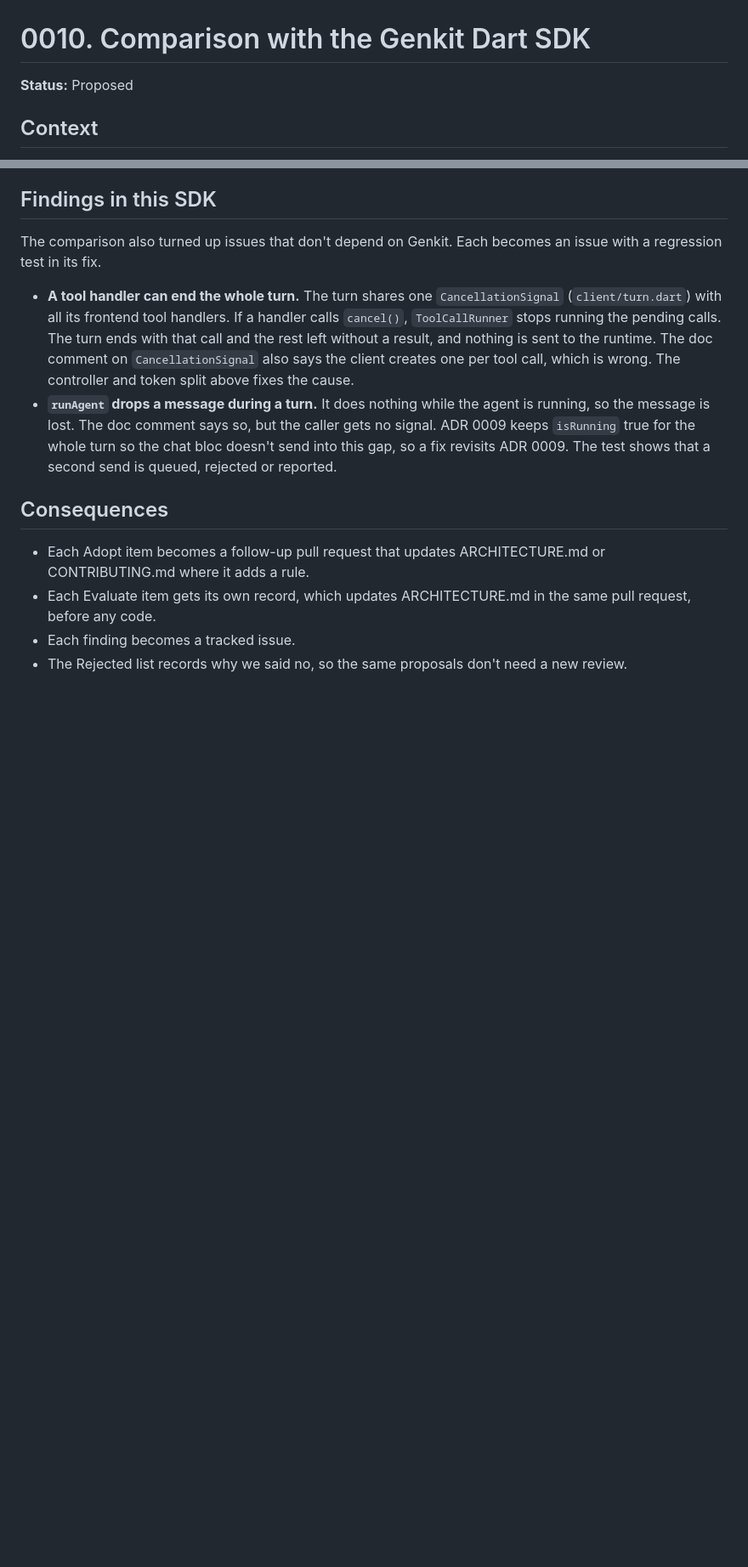
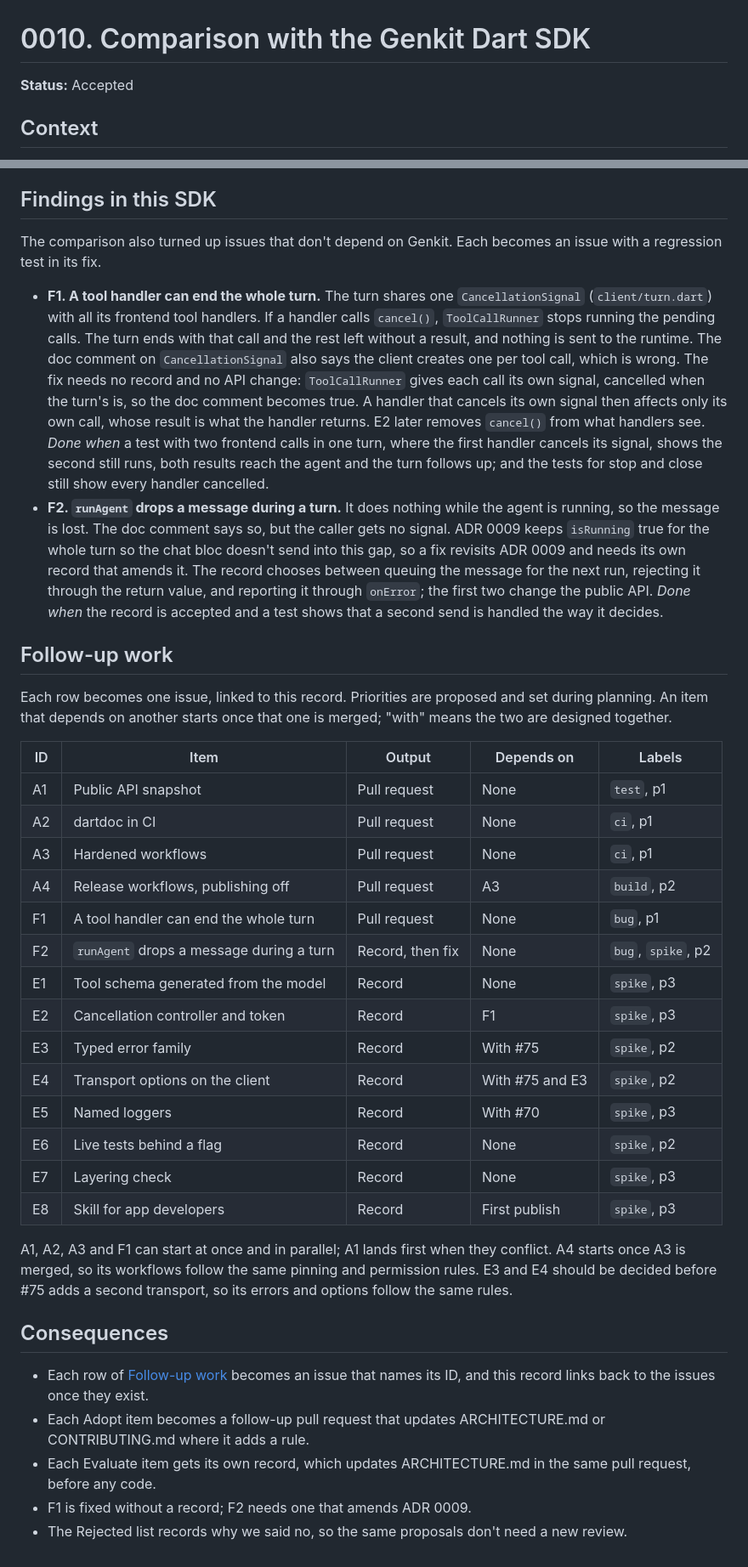
Before and after one commit to VGVentures/copilotkit_flutter_sdk, a Markdown page: docs/adr/0010-genkit-dart-comparison.md, 2 parts joined by grey strips. Shown at 85% size. GitHub-like rendering; blank space fills up the shorter version.

```diff
--- a/docs/adr/0010-genkit-dart-comparison.md
+++ b/docs/adr/0010-genkit-dart-comparison.md
@@ -1,6 +1,6 @@
 # 0010. Comparison with the Genkit Dart SDK
 
-**Status:** Proposed
+**Status:** Accepted
 
 ## Context
 
@@ -271,25 +308,68 @@ pull request.
 The comparison also turned up issues that don't depend on Genkit. Each
 becomes an issue with a regression test in its fix.
 
-- **A tool handler can end the whole turn.** The turn shares one
+- **F1. A tool handler can end the whole turn.** The turn shares one
   `CancellationSignal` (`client/turn.dart`) with all its frontend tool
   handlers. If a handler calls `cancel()`, `ToolCallRunner` stops running the
   pending calls. The turn ends with that call and the rest left without a
   result, and nothing is sent to the runtime. The doc comment on
   `CancellationSignal` also says the client creates one per tool call, which
-  is wrong. The controller and token split above fixes the cause.
-- **`runAgent` drops a message during a turn.** It does nothing while the
-  agent is running, so the message is lost. The doc comment says so, but the
-  caller gets no signal. ADR 0009 keeps `isRunning` true for the whole turn
-  so the chat bloc doesn't send into this gap, so a fix revisits ADR 0009.
-  The test shows that a second send is queued, rejected or reported.
+  is wrong. The fix needs no record and no API change: `ToolCallRunner`
+  gives each call its own signal, cancelled when the turn's is, so the doc
+  comment becomes true. A handler that cancels its own signal then affects
+  only its own call, whose result is what the handler returns. E2 later
+  removes `cancel()` from what handlers see.
+  _Done when_ a test with two frontend calls in one turn, where the first
+  handler cancels its signal, shows the second still runs, both results
+  reach the agent and the turn follows up; and the tests for stop and close
+  still show every handler cancelled.
+- **F2. `runAgent` drops a message during a turn.** It does nothing while
+  the agent is running, so the message is lost. The doc comment says so, but
+  the caller gets no signal. ADR 0009 keeps `isRunning` true for the whole
+  turn so the chat bloc doesn't send into this gap, so a fix revisits ADR
+  0009 and needs its own record that amends it. The record chooses between
+  queuing the message for the next run, rejecting it through the return
+  value, and reporting it through `onError`; the first two change the public
+  API.
+  _Done when_ the record is accepted and a test shows that a second send is
+  handled the way it decides.
+
+## Follow-up work
+
+Each row becomes one issue, linked to this record. Priorities are proposed
+and set during planning. An item that depends on another starts once that
+one is merged; "with" means the two are designed together.
+
+| ID | Item                                     | Output           | Depends on      | Labels             |
+| -- | ---------------------------------------- | ---------------- | --------------- | ------------------ |
+| A1 | Public API snapshot                      | Pull request     | None            | `test`, p1         |
+| A2 | dartdoc in CI                            | Pull request     | None            | `ci`, p1           |
+| A3 | Hardened workflows                       | Pull request     | None            | `ci`, p1           |
+| A4 | Release workflows, publishing off        | Pull request     | A3              | `build`, p2        |
+| F1 | A tool handler can end the whole turn    | Pull request     | None            | `bug`, p1          |
+| F2 | `runAgent` drops a message during a turn | Record, then fix | None            | `bug`, `spike`, p2 |
+| E1 | Tool schema generated from the model     | Record           | None            | `spike`, p3        |
+| E2 | Cancellation controller and token        | Record           | F1              | `spike`, p3        |
+| E3 | Typed error family                       | Record           | With #75        | `spike`, p2        |
+| E4 | Transport options on the client          | Record           | With #75 and E3 | `spike`, p2        |
+| E5 | Named loggers                            | Record           | With #70        | `spike`, p3        |
+| E6 | Live tests behind a flag                 | Record           | None            | `spike`, p2        |
+| E7 | Layering check                           | Record           | None            | `spike`, p3        |
+| E8 | Skill for app developers                 | Record           | First publish   | `spike`, p3        |
+
+A1, A2, A3 and F1 can start at once and in parallel; A1 lands first when
+they conflict. A4 starts once A3 is merged, so its workflows follow the
+same pinning and permission rules. E3 and E4 should be decided before #75
+adds a second transport, so its errors and options follow the same rules.
 
 ## Consequences
 
+- Each row of [Follow-up work](#follow-up-work) becomes an issue that names
+  its ID, and this record links back to the issues once they exist.
 - Each Adopt item becomes a follow-up pull request that updates
   ARCHITECTURE.md or CONTRIBUTING.md where it adds a rule.
 - Each Evaluate item gets its own record, which updates ARCHITECTURE.md in
   the same pull request, before any code.
-- Each finding becomes a tracked issue.
+- F1 is fixed without a record; F2 needs one that amends ADR 0009.
 - The Rejected list records why we said no, so the same proposals don't need
   a new review.
```
Also changed, not shown: other parts of docs/adr/0010-genkit-dart-comparison.md (+81 -44 lines).
